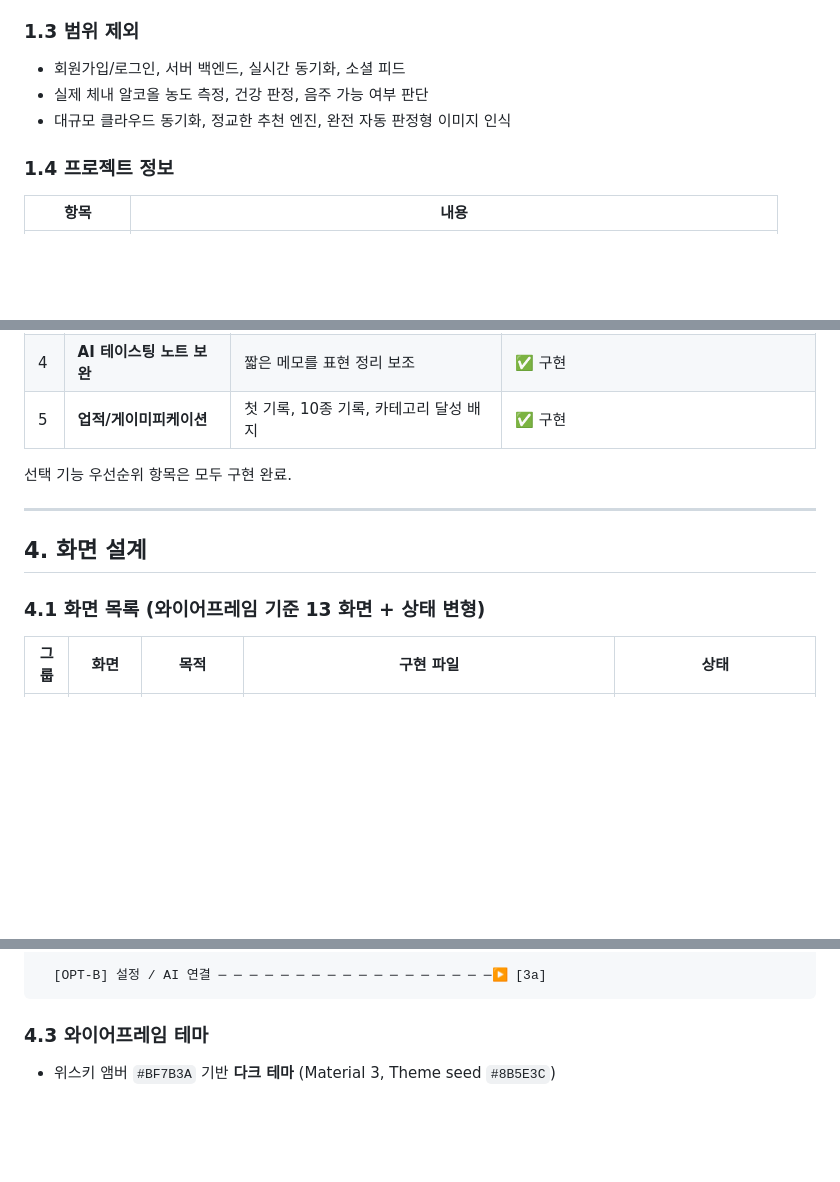
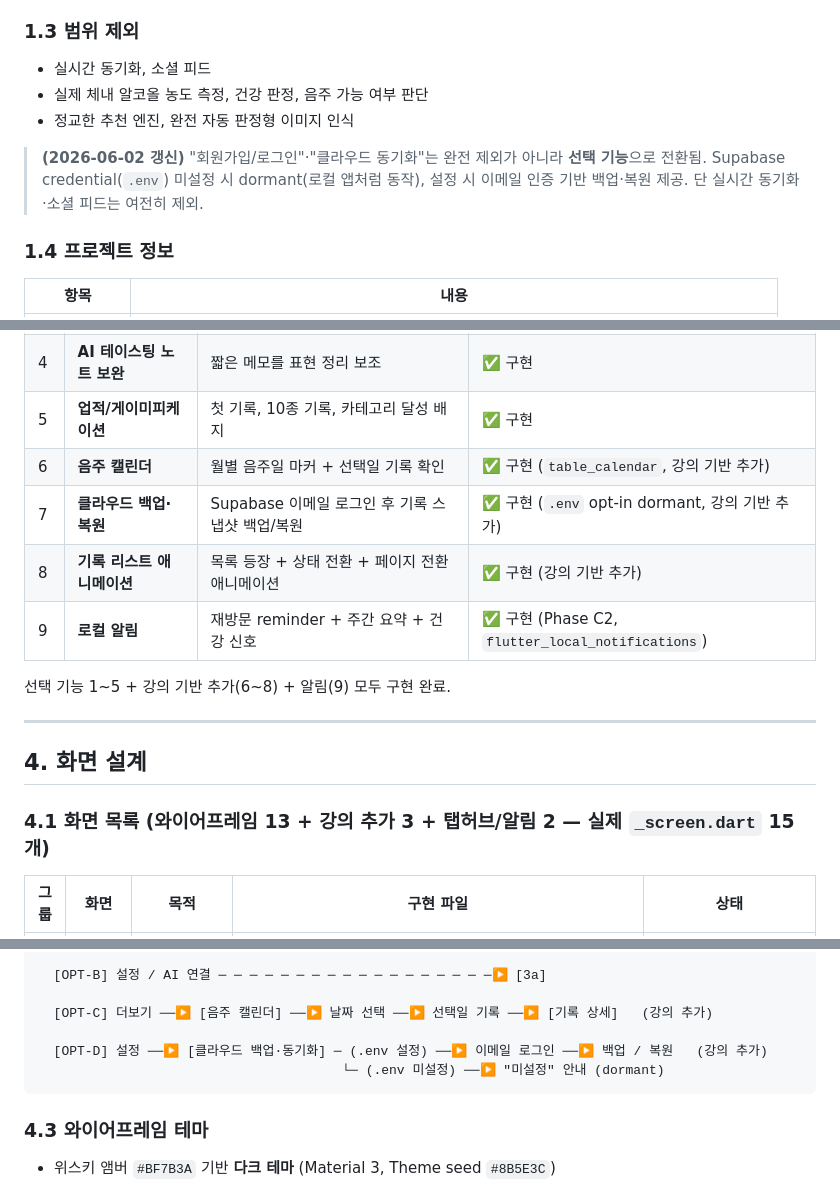
Before and after one commit to Roast-Fried/Albie, a Markdown page: docs/기획서.md, 3 parts joined by grey strips. GitHub-like rendering; blank space fills up the shorter version.

````diff
--- a/docs/기획서.md
+++ b/docs/기획서.md
@@ -17,9 +17,13 @@
 - 복잡한 커뮤니티보다 빠른 입력과 개인 아카이브를 선호하는 사용자
 
 ### 1.3 범위 제외
-- 회원가입/로그인, 서버 백엔드, 실시간 동기화, 소셜 피드
+- 실시간 동기화, 소셜 피드
 - 실제 체내 알코올 농도 측정, 건강 판정, 음주 가능 여부 판단
-- 대규모 클라우드 동기화, 정교한 추천 엔진, 완전 자동 판정형 이미지 인식
+- 정교한 추천 엔진, 완전 자동 판정형 이미지 인식
+
+> **(2026-06-02 갱신)** "회원가입/로그인"·"클라우드 동기화"는 완전 제외가 아니라
+> **선택 기능**으로 전환됨. Supabase credential(`.env`) 미설정 시 dormant(로컬 앱처럼
+> 동작), 설정 시 이메일 인증 기반 백업·복원 제공. 단 실시간 동기화·소셜 피드는 여전히 제외.
 
 ### 1.4 프로젝트 정보
 | 항목 | 내용 |
@@ -66,14 +70,18 @@
 | 3 | **AI 이미지 기반 보조** | 라벨/메뉴/영수증 분석 → 초안 제안 | ✅ 구현 |
 | 4 | **AI 테이스팅 노트 보완** | 짧은 메모를 표현 정리 보조 | ✅ 구현 |
 | 5 | **업적/게이미피케이션** | 첫 기록, 10종 기록, 카테고리 달성 배지 | ✅ 구현 |
+| 6 | **음주 캘린더** | 월별 음주일 마커 + 선택일 기록 확인 | ✅ 구현 (`table_calendar`, 강의 기반 추가) |
+| 7 | **클라우드 백업·복원** | Supabase 이메일 로그인 후 기록 스냅샷 백업/복원 | ✅ 구현 (`.env` opt-in dormant, 강의 기반 추가) |
+| 8 | **기록 리스트 애니메이션** | 목록 등장 + 상태 전환 + 페이지 전환 애니메이션 | ✅ 구현 (강의 기반 추가) |
+| 9 | **로컬 알림** | 재방문 reminder + 주간 요약 + 건강 신호 | ✅ 구현 (Phase C2, `flutter_local_notifications`) |
 
-선택 기능 우선순위 항목은 모두 구현 완료.
+선택 기능 1~5 + 강의 기반 추가(6~8) + 알림(9) 모두 구현 완료.
 
 ---
 
 ## 4. 화면 설계
 
-### 4.1 화면 목록 (와이어프레임 기준 13 화면 + 상태 변형)
+### 4.1 화면 목록 (와이어프레임 13 + 강의 추가 3 + 탭허브/알림 2 — 실제 `_screen.dart` 15개)
 
 | 그룹 | 화면 | 목적 | 구현 파일 | 상태 |
 |------|------|------|----------|------|
@@ -120,6 +130,11 @@
                                                       [6] 저장 결과 반영 → [1] 홈 (순환)
 
   [OPT-B] 설정 / AI 연결 ─ ─ ─ ─ ─ ─ ─ ─ ─ ─ ─ ─ ─ ─ ─ ─ ─ ─▶ [3a]
+
+  [OPT-C] 더보기 ──▶ [음주 캘린더] ──▶ 날짜 선택 ──▶ 선택일 기록 ──▶ [기록 상세]   (강의 추가)
+
+  [OPT-D] 설정 ──▶ [클라우드 백업·동기화] ─ (.env 설정) ──▶ 이메일 로그인 ──▶ 백업 / 복원   (강의 추가)
+                                       └─ (.env 미설정) ──▶ "미설정" 안내 (dormant)
 ```
 
 ### 4.3 와이어프레임 테마
````
Also changed, not shown: other parts of docs/기획서.md (+32 -6 lines).
